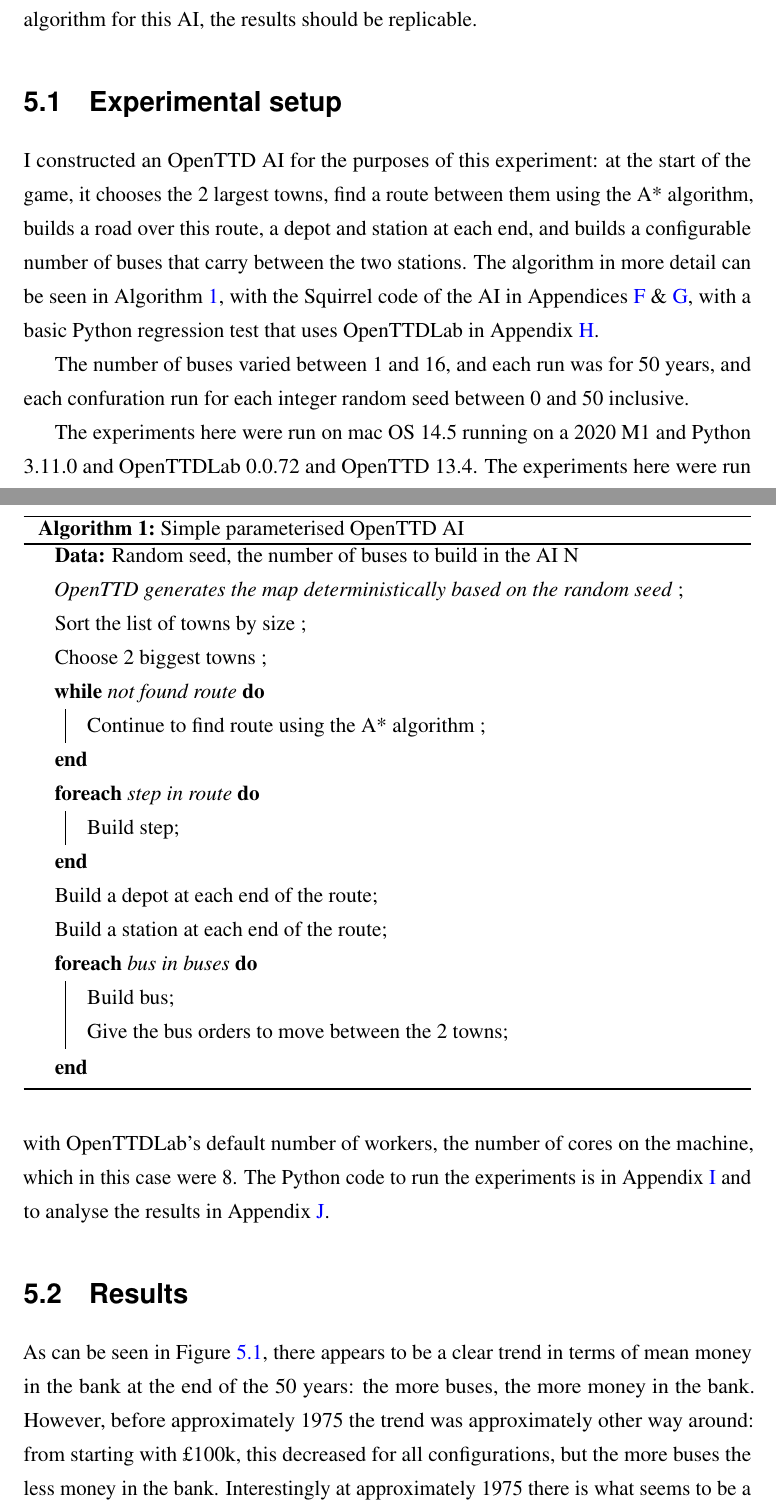
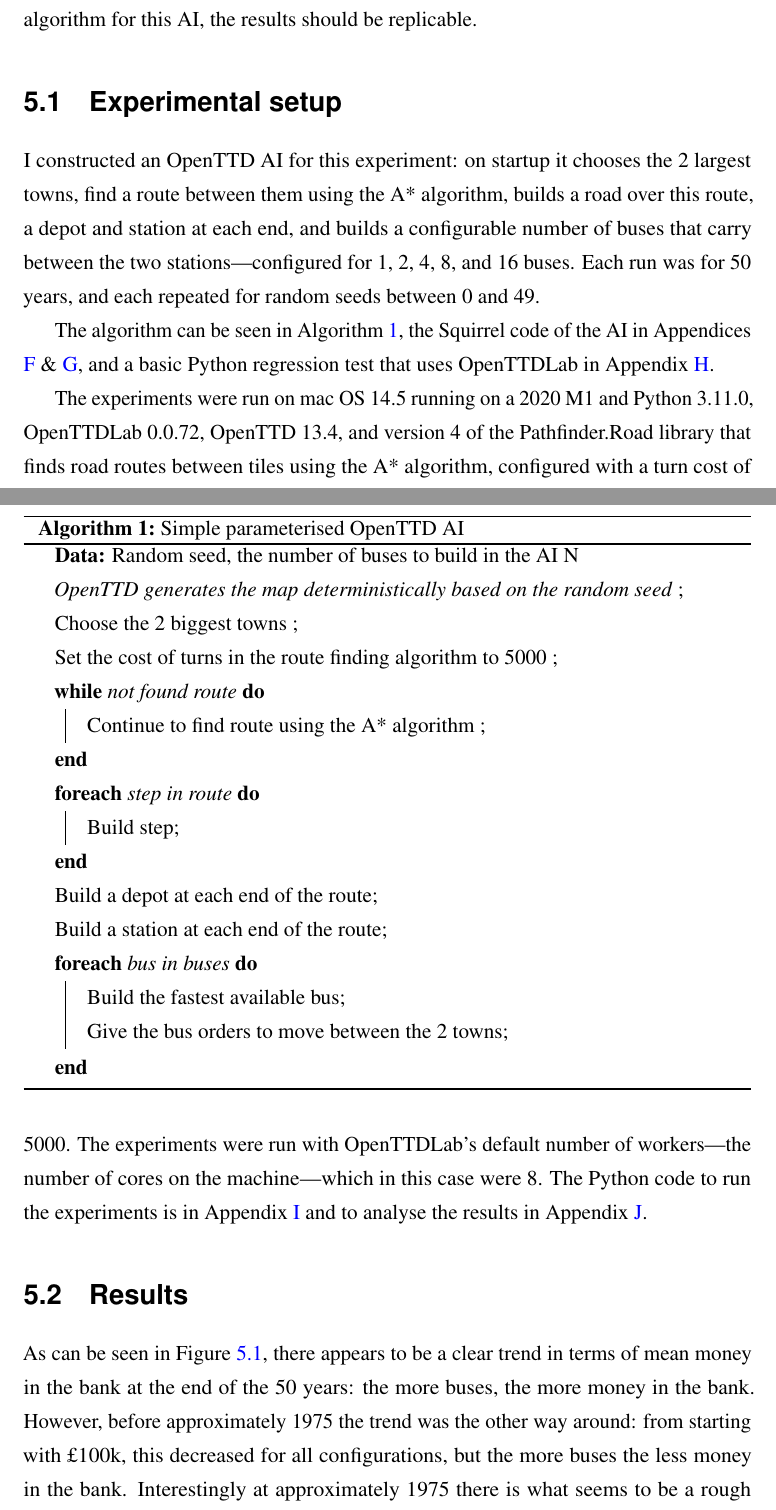
Before and after one commit to michalc/OpenTTDLab-MSc-Dissertation, a LaTeX thesis (main.tex): two parts of pages 36 and 37 of 103, joined at a grey line, cut so that both start at the same text. Compiled offline with pdfLaTeX.

Commit message:
Updates from Overleaf

```diff
--- a/main.tex
+++ b/main.tex
@@ -757,19 +757,21 @@
 \chapter{Experiments 2: Simulating a network}
 \label{chapter:experiments-simple-parameterised-ai}
 
-The previous chapter showed that OpenTTDLab makes it straightforward to compare existing AIs, and its richness of output allows informed speculation as to the reasons for their behaviour differences, and all in a bitwise repeatable and reproducible way. However, this doesn't give much evidence that OpenTTD, run using OpenTTDLab, can be used a a simulator to explore real world effects. In this chapter I present results of running a simple parameterised AI designed to explore the effects of its parameter changing. I find that OpenTTD shows some effects that align with intuitive expectations of the real world, and suggest that further work to validate OpenTTD as a simulator would be valuable. And by using OpenTTDLab the results are repeatable, by providing the code of the AI the results should be replicable, and by providing a high level algorithm for this AI, the results should be replicable.
+The previous chapter showed that OpenTTDLab makes it straightforward to compare existing AIs, and its richness of output allows informed speculation as to the reasons for their behaviour differences, and all in a bitwise repeatable and reproducible way. However, this doesn't give much evidence that OpenTTD, run using OpenTTDLab, can be used a a simulator to explore real-world effects. In this chapter I present results of running a simple parameterised AI designed to explore the results of its parameter changing. I find that OpenTTD shows some effects that align with intuitive expectations of the real world, and suggest that further work to validate OpenTTD as a simulator would be valuable. And by using OpenTTDLab the results are repeatable, by providing the code of the AI the results should be replicable, and by providing a high level algorithm for this AI, the results should be replicable.
 
 \section{Experimental setup}
 
-I constructed an OpenTTD AI for the purposes of this experiment: at the start of the game, it chooses the 2 largest towns, find a route between them using the A* algorithm, builds a road over this route, a depot and station at each end, and builds a configurable number of buses that carry between the two stations. The algorithm in more detail can be seen in Algorithm \ref{algorithm:simple-parameterised-ai}, with the Squirrel code of the AI in Appendices \ref{chapter:simulating-a-network-squirrel-info} \& \ref{chapter:simulating-a-network-squirrel-main}, with a basic Python regression test that uses OpenTTDLab in Appendix \ref{chapter:simulating-a-network-python-regression-test}.
+I constructed an OpenTTD AI for this experiment: on startup it chooses the 2 largest towns, find a route between them using the A* algorithm, builds a road over this route, a depot and station at each end, and builds a configurable number of buses that carry between the two stations---configured for 1, 2, 4, 8, and 16 buses. Each run was for 50 years, and each repeated for random seeds between 0 and 49.
+
+The algorithm can be seen in Algorithm \ref{algorithm:simple-parameterised-ai}, the Squirrel code of the AI in Appendices \ref{chapter:simulating-a-network-squirrel-info} \& \ref{chapter:simulating-a-network-squirrel-main}, and a basic Python regression test that uses OpenTTDLab in Appendix \ref{chapter:simulating-a-network-python-regression-test}.
 
 \begin{algorithm}
 \caption{Simple parameterised OpenTTD AI}
 \label{algorithm:simple-parameterised-ai}
 \KwData {Random seed, the number of buses to build in the AI N}
  \emph{OpenTTD generates the map deterministically based on the random seed} \;
- Sort the list of towns by size \;
- Choose 2 biggest towns \;
+ Choose the 2 biggest towns \;
+ Set the cost of turns in the route finding algorithm to 5000 \;
  \While{not found route}{
   Continue to find route using the A* algorithm \;
  }
@@ -779,20 +781,18 @@
  Build a depot at each end of the route\;
  Build a station at each end of the route\;
  \ForEach{bus in buses}{
-  Build bus\;
+  Build the fastest available bus\;
   Give the bus orders to move between the 2 towns\;
  }
 \end{algorithm}
 
-The number of buses varied between 1 and 16, and each run was for 50 years, and each confuration run for each integer random seed between 0 and 50 inclusive.
-
-The experiments here were run on mac OS 14.5 running on a 2020 M1 and Python
-3.11.0 and OpenTTDLab 0.0.72 and OpenTTD 13.4. The experiments here were run with OpenTTDLab’s default number of
-workers, the number of cores on the machine, which in this case were 8. The Python code to run the experiments is in Appendix \ref{chapter:own-parameterised-ai-run-experiments} and to analyse the results in Appendix \ref{chapter:own-parameterised-ai-analyse-results}.
+The experiments were run on mac OS 14.5 running on a 2020 M1 and Python
+3.11.0, OpenTTDLab 0.0.72, OpenTTD 13.4, and version 4 of the Pathfinder.Road library that finds road routes between tiles using the A* algorithm, configured with a turn cost of 5000. The experiments were run with OpenTTDLab’s default number of
+workers---the number of cores on the machine---which in this case were 8. The Python code to run the experiments is in Appendix \ref{chapter:own-parameterised-ai-run-experiments} and to analyse the results in Appendix \ref{chapter:own-parameterised-ai-analyse-results}.
 
 \section{Results}
 
-As can be seen in Figure \ref{fig:simple-parameterised-ai-means}, there appears to be a clear trend in terms of mean money in the bank at the end of the 50 years: the more buses, the more money in the bank. However, before approximately 1975 the trend was approximately other way around: from starting with £100k, this decreased for all configurations, but the more buses the less money in the bank. Interestingly at approximately 1975 there is what seems to be a rough convergence point: all configurations have approximately the same amount of money.
+As can be seen in Figure \ref{fig:simple-parameterised-ai-means}, there appears to be a clear trend in terms of mean money in the bank at the end of the 50 years: the more buses, the more money in the bank. However, before approximately 1975 the trend was the other way around: from starting with £100k, this decreased for all configurations, but the more buses the less money in the bank. Interestingly at approximately 1975 there is what seems to be a rough convergence point: all configurations have approximately the same amount of money.
 
 \begin{figure}[p]
 \centering
```
Also changed, not shown: main.tex (12 more changed lines).
